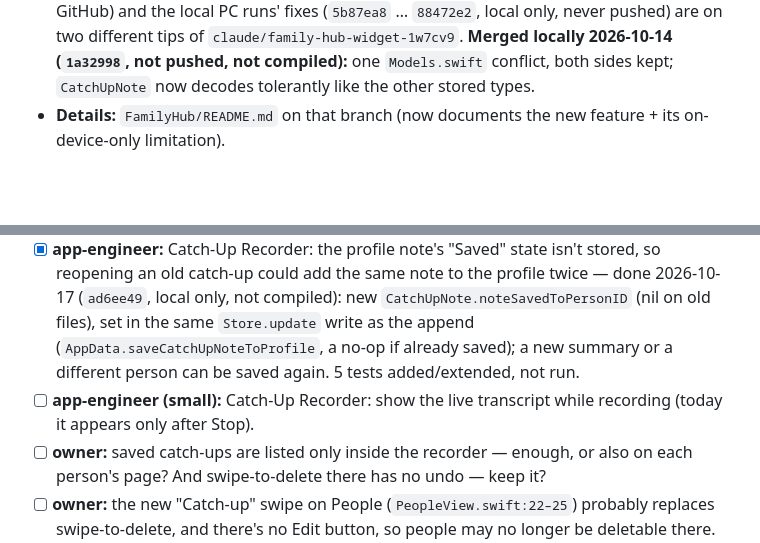
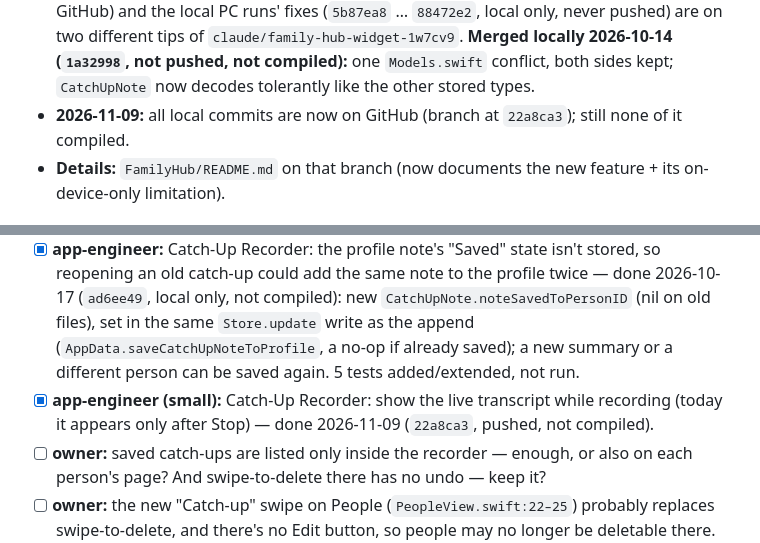
Before and after one commit to j77jznh99s-cell/family-hub-pro, a Markdown page: vault/Projects/Family Hub.md, 2 parts joined by grey strips. Rendered like a GitHub page; blank space fills up the shorter version.

```diff
--- a/vault/Projects/Family Hub.md
+++ b/vault/Projects/Family Hub.md
@@ -31,6 +31,7 @@ iPhone app for keeping in touch with family, with lock screen and home screen wi
   runs' fixes (`5b87ea8` … `88472e2`, local only, never pushed) are on two different tips of
   `claude/family-hub-widget-1w7cv9`. **Merged locally 2026-10-14 (`1a32998`, not pushed, not compiled):** one
   `Models.swift` conflict, both sides kept; `CatchUpNote` now decodes tolerantly like the other stored types.
+- **2026-11-09:** all local commits are now on GitHub (branch at `22a8ca3`); still none of it compiled.
 - **Details:** `FamilyHub/README.md` on that branch (now documents the new feature + its on-device-only limitation).
 
 ## Tasks
@@ -38,7 +39,7 @@ iPhone app for keeping in touch with family, with lock screen and home screen wi
 - [x] **app-engineer:** Catch-Up Recorder: a recorded transcript is lost if summarising fails or there's no API key — done 2026-10-15 (`9a3e9cb`, local only, not compiled): transcript saved as a note when recording stops (also when recognition ends on its own), summary later fills the same note; new "Earlier catch-ups" list in the recorder ("Not summarised yet", tap to retry, swipe to delete).
 - [x] **app-engineer:** Catch-Up Recorder: ticked follow-up items aren't saved — done 2026-10-15 (`9a3e9cb`): new `CatchUpNote.checkedActionItems` (decodes to empty on old files), saved via `Store.update`; a new summary clears old ticks. Tests added, not run.
 - [x] **app-engineer:** Catch-Up Recorder: the profile note's "Saved" state isn't stored, so reopening an old catch-up could add the same note to the profile twice — done 2026-10-17 (`ad6ee49`, local only, not compiled): new `CatchUpNote.noteSavedToPersonID` (nil on old files), set in the same `Store.update` write as the append (`AppData.saveCatchUpNoteToProfile`, a no-op if already saved); a new summary or a different person can be saved again. 5 tests added/extended, not run.
-- [ ] **app-engineer (small):** Catch-Up Recorder: show the live transcript while recording (today it appears only after Stop).
+- [x] **app-engineer (small):** Catch-Up Recorder: show the live transcript while recording (today it appears only after Stop) — done 2026-11-09 (`22a8ca3`, pushed, not compiled).
 - [ ] **owner:** saved catch-ups are listed only inside the recorder — enough, or also on each person's page? And swipe-to-delete there has no undo — keep it?
 - [ ] **owner:** the new "Catch-up" swipe on People (`PeopleView.swift:22–25`) probably replaces swipe-to-delete, and there's no Edit button, so people may no longer be deletable there. Pick: Delete in the swipe, an Edit button, or move Catch-up to the leading edge. Unverified on device.
 - [ ] **owner:** build it — `cd FamilyHub/Packages/FamilyHubCore && swift test` for the new
```
Also changed, not shown: other parts of vault/Projects/Family Hub.md (+1 -1 lines), vault/Memory/Active Context.md (+1 -1 lines), vault/Memory/Session Log.md (+8 -0 lines).
